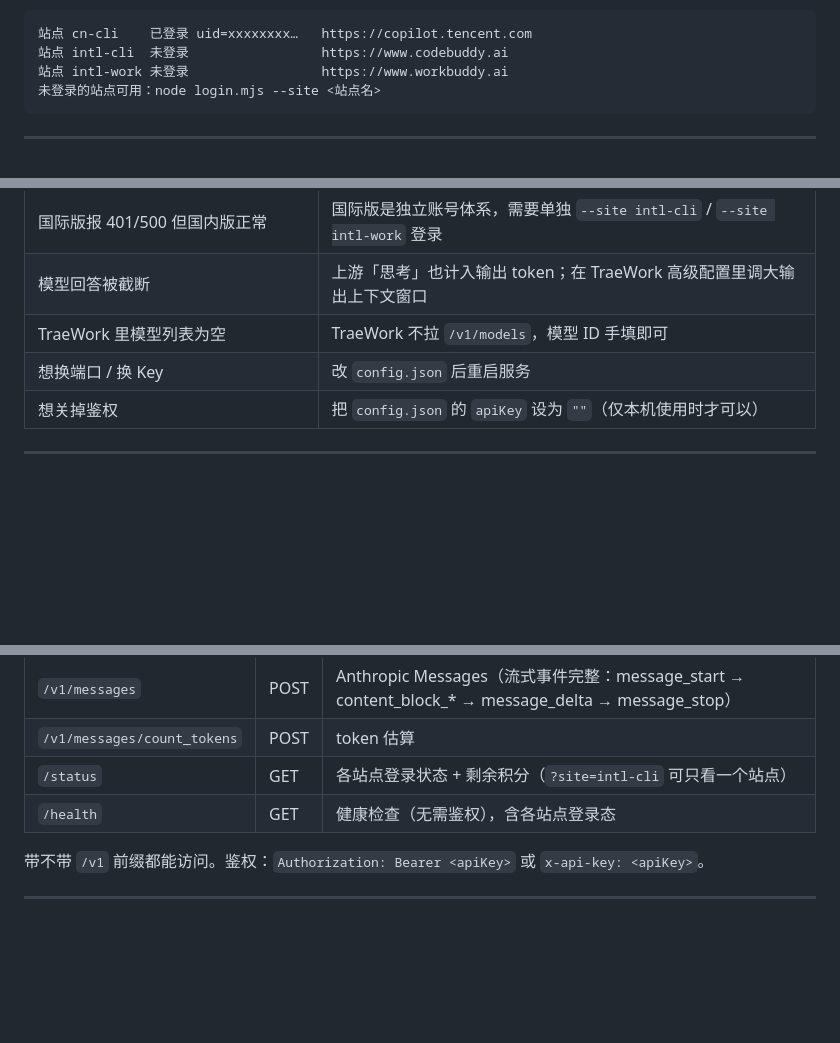
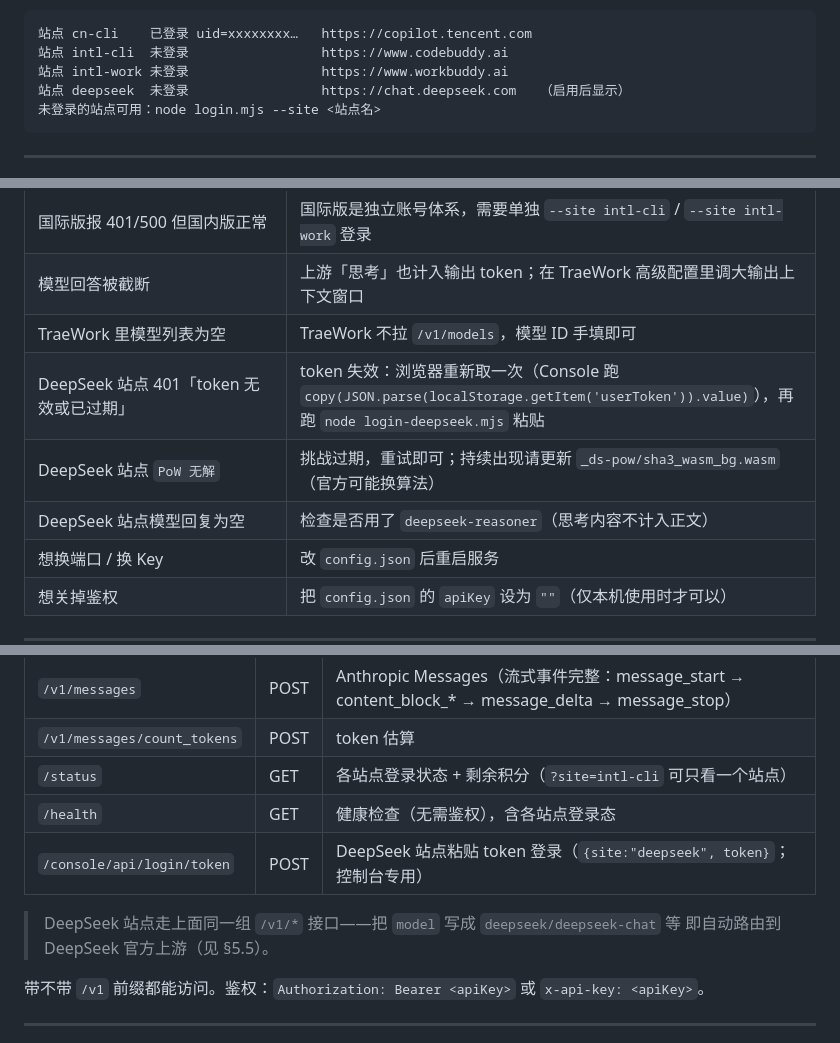
Before and after one commit to yuan240324/workbuddy-openai-proxy, a Markdown page: README.md, 3 parts joined by grey strips. Rendered like a GitHub page; blank space fills up the shorter version.

````diff
--- a/README.md
+++ b/README.md
@@ -63,6 +72,7 @@ workbuddy-openai-proxy/
 站点 cn-cli    已登录 uid=xxxxxxxx…   https://copilot.tencent.com
 站点 intl-cli  未登录                 https://www.codebuddy.ai
 站点 intl-work 未登录                 https://www.workbuddy.ai
+站点 deepseek  未登录                 https://chat.deepseek.com   （启用后显示）
 未登录的站点可用：node login.mjs --site <站点名>
 ```
 
@@ -308,6 +372,9 @@ node status.mjs --site intl-cli  # 只看某个站点
 | 国际版报 401/500 但国内版正常 | 国际版是独立账号体系，需要单独 `--site intl-cli` / `--site intl-work` 登录 |
 | 模型回答被截断 | 上游「思考」也计入输出 token；在 TraeWork 高级配置里调大输出上下文窗口 |
 | TraeWork 里模型列表为空 | TraeWork 不拉 `/v1/models`，模型 ID 手填即可 |
+| DeepSeek 站点 401「token 无效或已过期」 | token 失效：浏览器重新取一次（Console 跑 `copy(JSON.parse(localStorage.getItem('userToken')).value)`），再跑 `node login-deepseek.mjs` 粘贴 |
+| DeepSeek 站点 `PoW 无解` | 挑战过期，重试即可；持续出现请更新 `_ds-pow/sha3_wasm_bg.wasm`（官方可能换算法） |
+| DeepSeek 站点模型回复为空 | 检查是否用了 `deepseek-reasoner`（思考内容不计入正文） |
 | 想换端口 / 换 Key | 改 `config.json` 后重启服务 |
 | 想关掉鉴权 | 把 `config.json` 的 `apiKey` 设为 `""`（仅本机使用时才可以） |
 
@@ -351,6 +418,10 @@ node status.mjs --site intl-cli  # 只看某个站点
 | `/v1/messages/count_tokens` | POST | token 估算 |
 | `/status` | GET | 各站点登录状态 + 剩余积分（`?site=intl-cli` 可只看一个站点） |
 | `/health` | GET | 健康检查（无需鉴权），含各站点登录态 |
+| `/console/api/login/token` | POST | DeepSeek 站点粘贴 token 登录（`{site:"deepseek", token}`；控制台专用） |
+
+> DeepSeek 站点走上面同一组 `/v1/*` 接口——把 `model` 写成 `deepseek/deepseek-chat` 等
+> 即自动路由到 DeepSeek 官方上游（见 §5.5）。
 
 带不带 `/v1` 前缀都能访问。鉴权：`Authorization: Bearer <apiKey>` 或 `x-api-key: <apiKey>`。
 
````
Also changed, not shown: other parts of README.md (+77 -6 lines).
